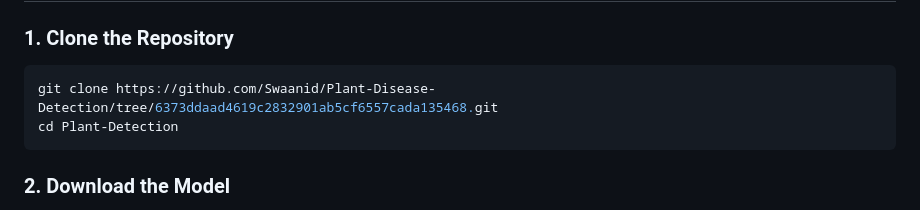
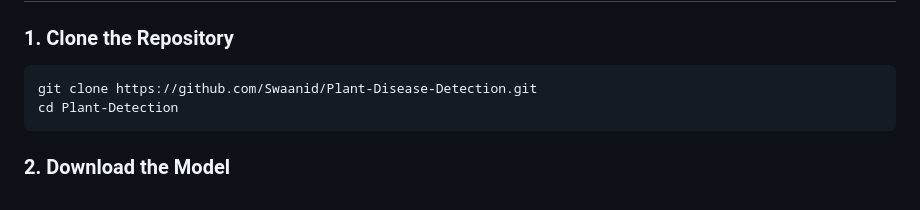
Before and after one commit to Swaanid/Plant-Disease-Detection, a Markdown page: README.md, the part around the change. Rendered like a GitHub page.

````diff
--- a/README.md
+++ b/README.md
@@ -53,7 +53,7 @@ pip install -r requirements.txt
 ### 1. Clone the Repository
 
 ```bash
-git clone https://github.com/Swaanid/Plant-Disease-Detection/tree/6373ddaad4619c2832901ab5cf6557cada135468.git
+git clone https://github.com/Swaanid/Plant-Disease-Detection.git
 cd Plant-Detection
 ```
 
````
